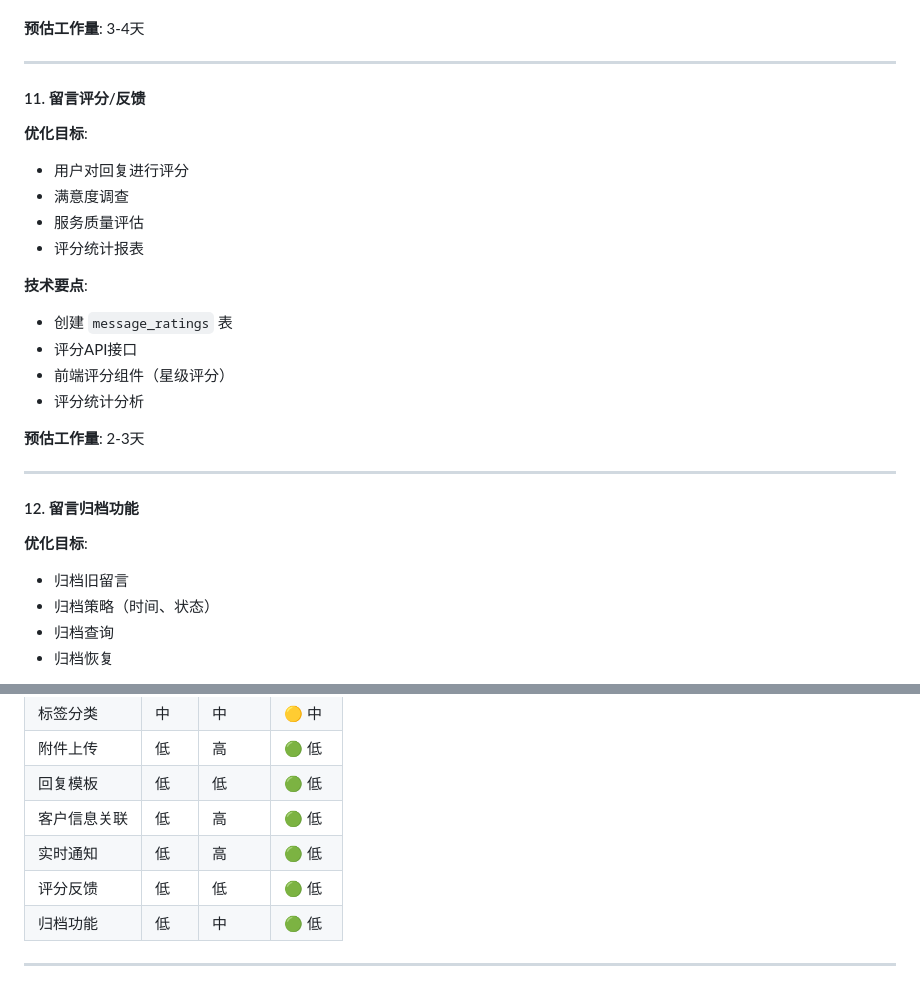
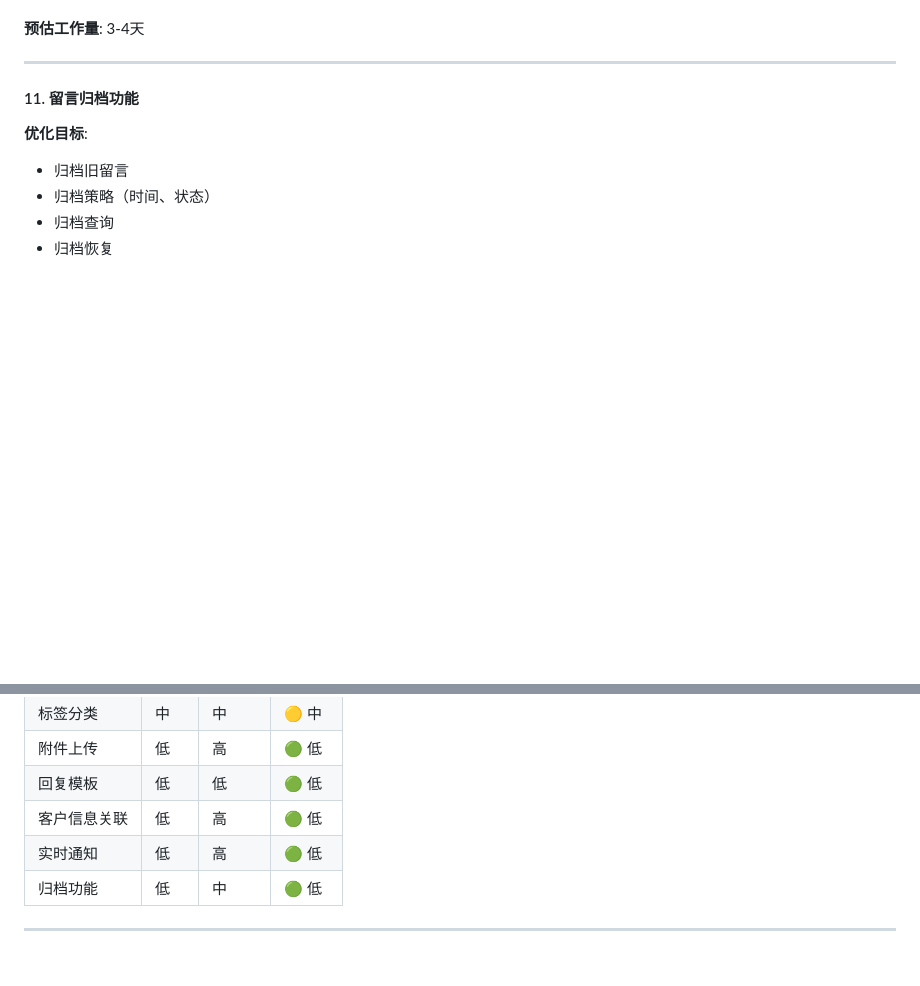
Before and after one commit to liubin20020924-cloud/Home-page, a Markdown page: docs/MESSAGE_OPTIMIZATION_PLAN.md, 2 parts joined by grey strips. GitHub-like rendering; blank space fills up the shorter version.

Commit message:
docs(message): 移除留言评分/反馈功能

```diff
--- a/docs/MESSAGE_OPTIMIZATION_PLAN.md
+++ b/docs/MESSAGE_OPTIMIZATION_PLAN.md
@@ -225,24 +225,7 @@
 
 ---
 
-#### 11. 留言评分/反馈
-**优化目标**:
-- 用户对回复进行评分
-- 满意度调查
-- 服务质量评估
-- 评分统计报表
-
-**技术要点**:
-- 创建 `message_ratings` 表
-- 评分API接口
-- 前端评分组件（星级评分）
-- 评分统计分析
-
-**预估工作量**: 2-3天
-
----
-
-#### 12. 留言归档功能
+#### 11. 留言归档功能
 **优化目标**:
 - 归档旧留言
 - 归档策略（时间、状态）
@@ -273,7 +256,6 @@
 | 回复模板 | 低 | 低 | 🟢 低 |
 | 客户信息关联 | 低 | 高 | 🟢 低 |
 | 实时通知 | 低 | 高 | 🟢 低 |
-| 评分反馈 | 低 | 低 | 🟢 低 |
 | 归档功能 | 低 | 中 | 🟢 低 |
 
 ---
```
